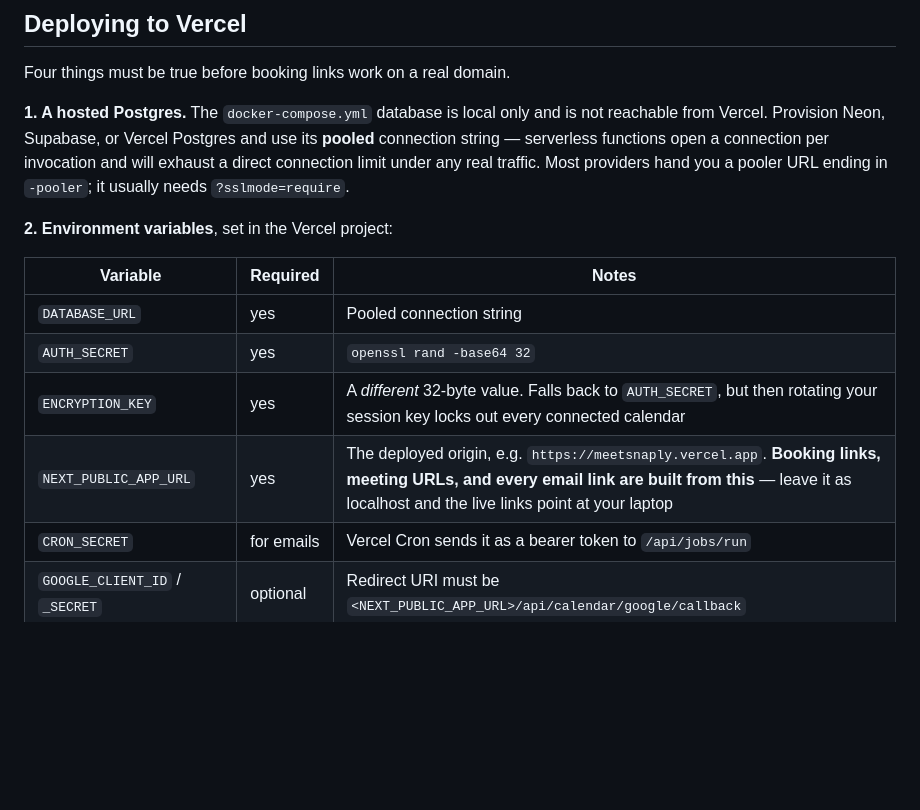
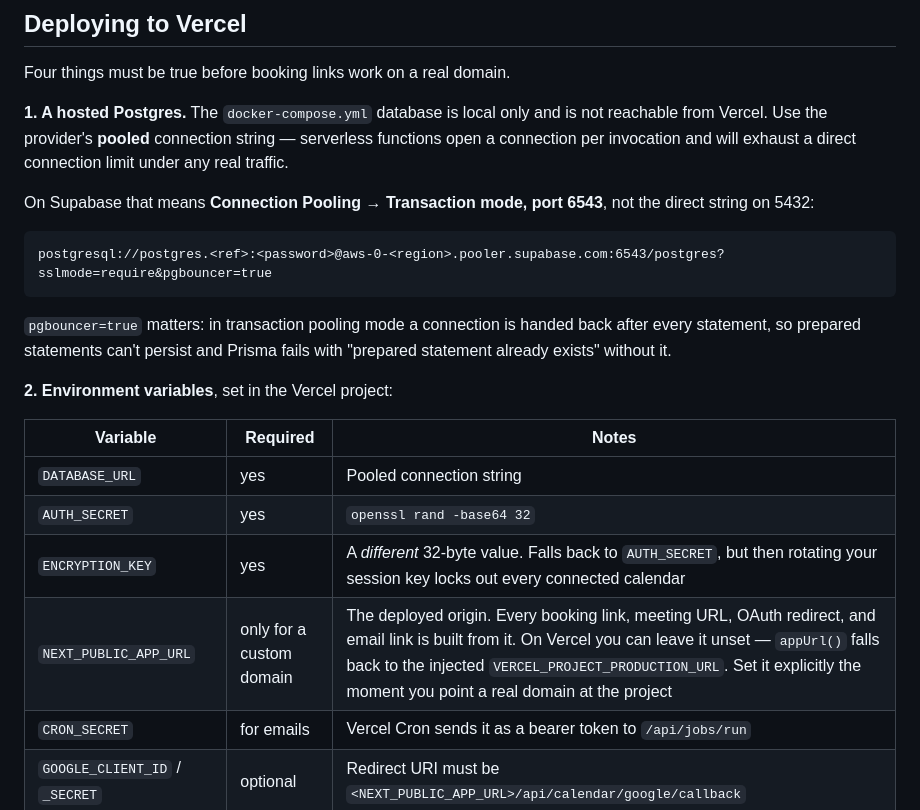
Before and after one commit to trendtrekker/meetsnaply, a Markdown page: README.md, the part around the change. Rendered like a GitHub page; blank space fills up the shorter version.

Commit message:
Document Supabase pooling requirements for the Vercel deploy
Transaction-mode pooling on port 6543 needs pgbouncer=true, or Prisma fails with
'prepared statement already exists' once a connection is recycled mid-session.
Also notes that NEXT_PUBLIC_APP_URL is now optional on Vercel.

Co-Authored-By: Claude Opus 5 <noreply@anthropic.com>

````diff
--- a/README.md
+++ b/README.md
@@ -54,11 +54,20 @@ install. Set a real `AUTH_SECRET` before deploying anywhere
 Four things must be true before booking links work on a real domain.
 
 **1. A hosted Postgres.** The `docker-compose.yml` database is local only and is
-not reachable from Vercel. Provision Neon, Supabase, or Vercel Postgres and use
-its **pooled** connection string — serverless functions open a connection per
-invocation and will exhaust a direct connection limit under any real traffic.
-Most providers hand you a pooler URL ending in `-pooler`; it usually needs
-`?sslmode=require`.
+not reachable from Vercel. Use the provider's **pooled** connection string —
+serverless functions open a connection per invocation and will exhaust a direct
+connection limit under any real traffic.
+
+On Supabase that means **Connection Pooling → Transaction mode, port 6543**, not
+the direct string on 5432:
+
+```
+postgresql://postgres.<ref>:<password>@aws-0-<region>.pooler.supabase.com:6543/postgres?sslmode=require&pgbouncer=true
+```
+
+`pgbouncer=true` matters: in transaction pooling mode a connection is handed back
+after every statement, so prepared statements can't persist and Prisma fails with
+"prepared statement already exists" without it.
 
 **2. Environment variables**, set in the Vercel project:
 
@@ -67,7 +76,7 @@ Most providers hand you a pooler URL ending in `-pooler`; it usually needs
 | `DATABASE_URL` | yes | Pooled connection string |
 | `AUTH_SECRET` | yes | `openssl rand -base64 32` |
 | `ENCRYPTION_KEY` | yes | A *different* 32-byte value. Falls back to `AUTH_SECRET`, but then rotating your session key locks out every connected calendar |
-| `NEXT_PUBLIC_APP_URL` | yes | The deployed origin, e.g. `https://meetsnaply.vercel.app`. **Booking links, meeting URLs, and every email link are built from this** — leave it as localhost and the live links point at your laptop |
+| `NEXT_PUBLIC_APP_URL` | only for a custom domain | The deployed origin. Every booking link, meeting URL, OAuth redirect, and email link is built from it. On Vercel you can leave it unset — `appUrl()` falls back to the injected `VERCEL_PROJECT_PRODUCTION_URL`. Set it explicitly the moment you point a real domain at the project |
 | `CRON_SECRET` | for emails | Vercel Cron sends it as a bearer token to `/api/jobs/run` |
 | `GOOGLE_CLIENT_ID` / `_SECRET` | optional | Redirect URI must be `<NEXT_PUBLIC_APP_URL>/api/calendar/google/callback` |
 | `RESEND_API_KEY`, `EMAIL_FROM` | optional | Without these, emails are logged, not sent |
````
